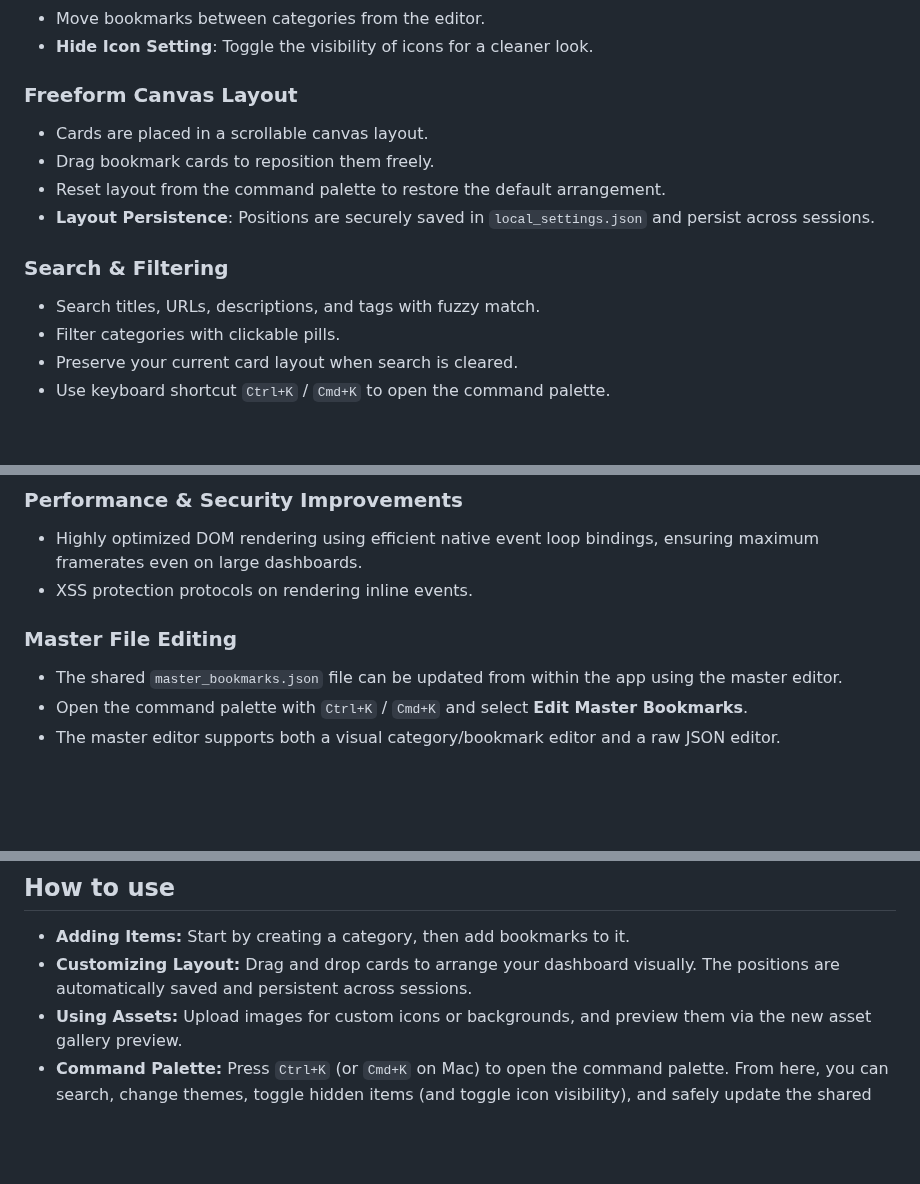
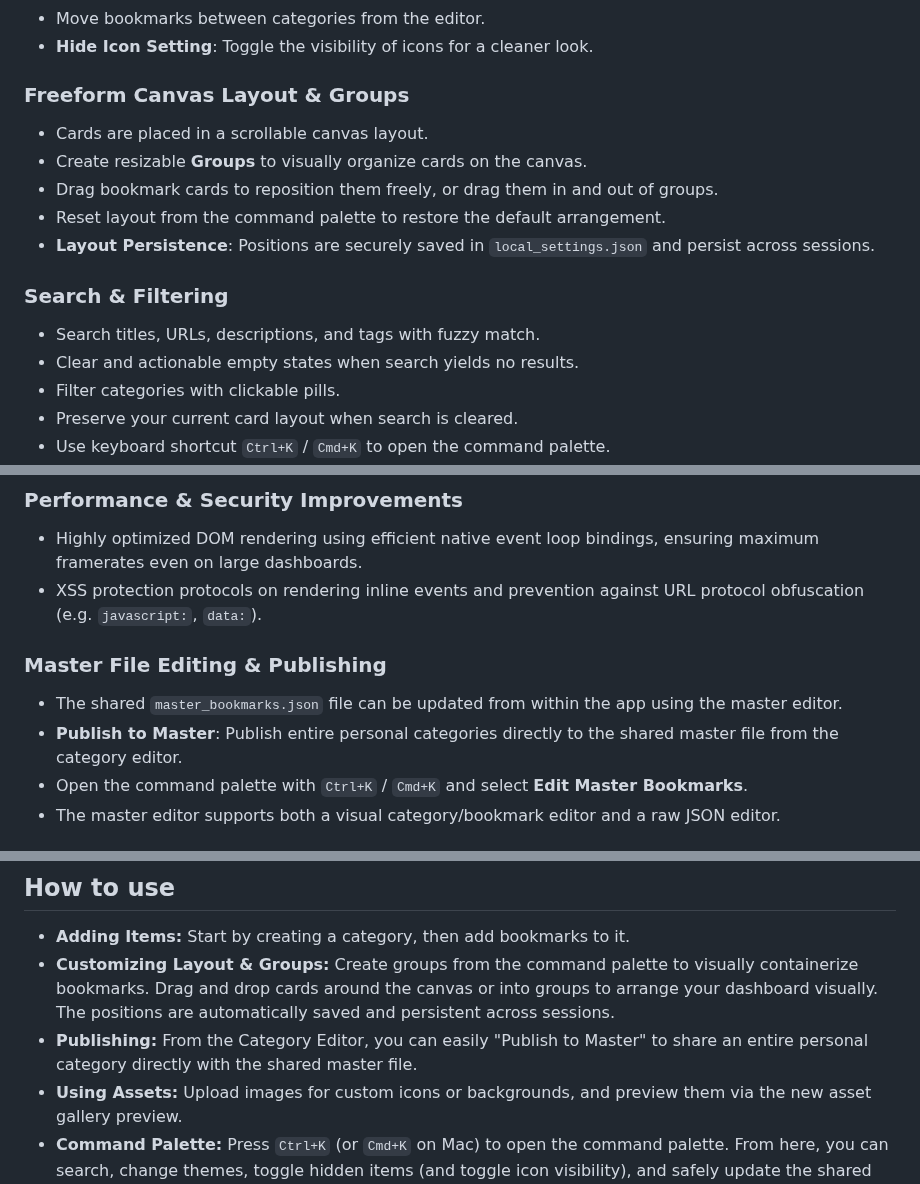
Before and after one commit to ddcash/SE-Dashboard, a Markdown page: README.md, 3 parts joined by grey strips. GitHub-like rendering; blank space fills up the shorter version.

```diff
--- a/README.md
+++ b/README.md
@@ -13,14 +13,16 @@ SE-Dashboard is a local-first bookmark and link manager built to run entirely in
 - Move bookmarks between categories from the editor.
 - **Hide Icon Setting**: Toggle the visibility of icons for a cleaner look.
 
-### Freeform Canvas Layout
+### Freeform Canvas Layout & Groups
 - Cards are placed in a scrollable canvas layout.
-- Drag bookmark cards to reposition them freely.
+- Create resizable **Groups** to visually organize cards on the canvas.
+- Drag bookmark cards to reposition them freely, or drag them in and out of groups.
 - Reset layout from the command palette to restore the default arrangement.
 - **Layout Persistence**: Positions are securely saved in `local_settings.json` and persist across sessions.
 
 ### Search & Filtering
 - Search titles, URLs, descriptions, and tags with fuzzy match.
+- Clear and actionable empty states when search yields no results.
 - Filter categories with clickable pills.
 - Preserve your current card layout when search is cleared.
 - Use keyboard shortcut `Ctrl+K` / `Cmd+K` to open the command palette.
@@ -55,10 +57,11 @@ SE-Dashboard is a local-first bookmark and link manager built to run entirely in
 
 ### Performance & Security Improvements
 - Highly optimized DOM rendering using efficient native event loop bindings, ensuring maximum framerates even on large dashboards.
-- XSS protection protocols on rendering inline events.
+- XSS protection protocols on rendering inline events and prevention against URL protocol obfuscation (e.g. `javascript:`, `data:`).
 
-### Master File Editing
+### Master File Editing & Publishing
 - The shared `master_bookmarks.json` file can be updated from within the app using the master editor.
+- **Publish to Master**: Publish entire personal categories directly to the shared master file from the category editor.
 - Open the command palette with `Ctrl+K` / `Cmd+K` and select **Edit Master Bookmarks**.
 - The master editor supports both a visual category/bookmark editor and a raw JSON editor.
 
@@ -83,7 +86,8 @@ Since SE-Dashboard runs entirely in the browser, there is no traditional install
 ## How to use
 
 - **Adding Items:** Start by creating a category, then add bookmarks to it.
-- **Customizing Layout:** Drag and drop cards to arrange your dashboard visually. The positions are automatically saved and persistent across sessions.
+- **Customizing Layout & Groups:** Create groups from the command palette to visually containerize bookmarks. Drag and drop cards around the canvas or into groups to arrange your dashboard visually. The positions are automatically saved and persistent across sessions.
+- **Publishing:** From the Category Editor, you can easily "Publish to Master" to share an entire personal category directly with the shared master file.
 - **Using Assets:** Upload images for custom icons or backgrounds, and preview them via the new asset gallery preview.
 - **Command Palette:** Press `Ctrl+K` (or `Cmd+K` on Mac) to open the command palette. From here, you can search, change themes, toggle hidden items (and toggle icon visibility), and safely update the shared `master_bookmarks.json` file via the master editor.
 - **Restoring Sessions:** When you reopen the app, it can resume the last directory if browser permissions are still granted. If the browser cannot restore the saved directory handle, reconnect by selecting the same folder again.
```
Also changed, not shown: DOCS/bookmark_manager_plan.md (+9 -5 lines).
